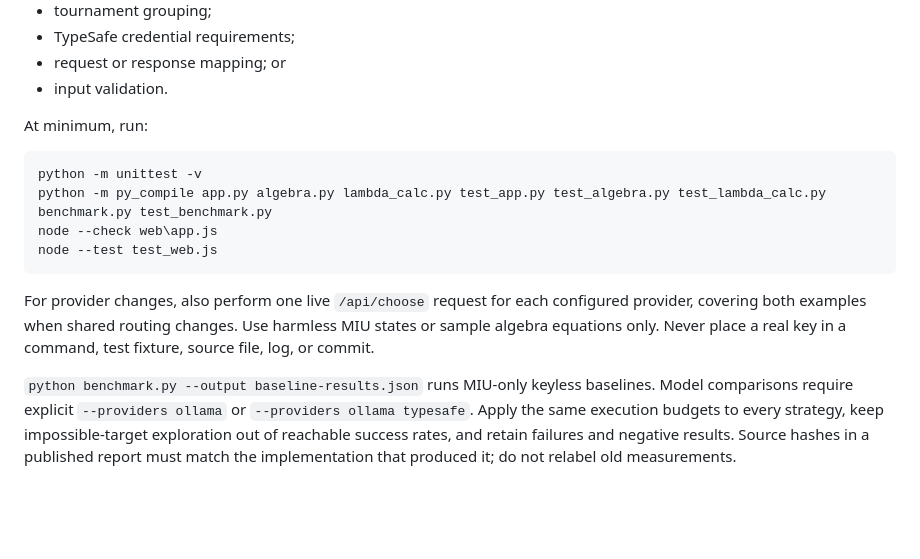
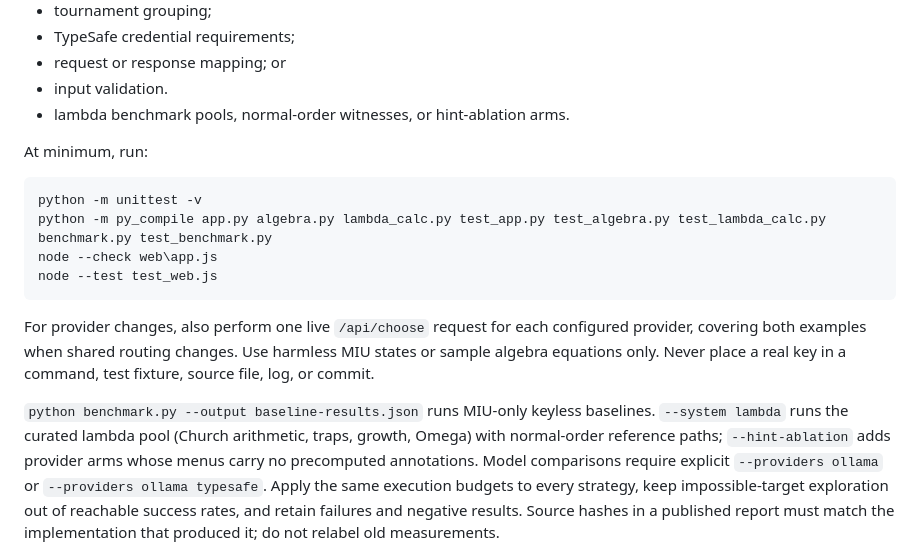
Before and after one commit to dagfinndybvig/miu-jev, a Markdown page: AGENTS.md, the part around the change. Drawn GitHub-style; blank space fills up the shorter version.

```diff
--- a/AGENTS.md
+++ b/AGENTS.md
@@ -307,6 +307,7 @@ Add or update tests when changing:
 - TypeSafe credential requirements;
 - request or response mapping; or
 - input validation.
+- lambda benchmark pools, normal-order witnesses, or hint-ablation arms.
 
 At minimum, run:
 
@@ -323,6 +324,9 @@ Use harmless MIU states or sample algebra equations only. Never place a real key
 command, test fixture, source file, log, or commit.
 
 `python benchmark.py --output baseline-results.json` runs MIU-only keyless baselines.
+`--system lambda` runs the curated lambda pool (Church arithmetic, traps,
+growth, Omega) with normal-order reference paths; `--hint-ablation` adds
+provider arms whose menus carry no precomputed annotations.
 Model comparisons require explicit `--providers ollama` or
 `--providers ollama typesafe`. Apply the same execution budgets to every
 strategy, keep impossible-target exploration out of reachable success rates,
```
Also changed, not shown: README.md (+17 -3 lines).
